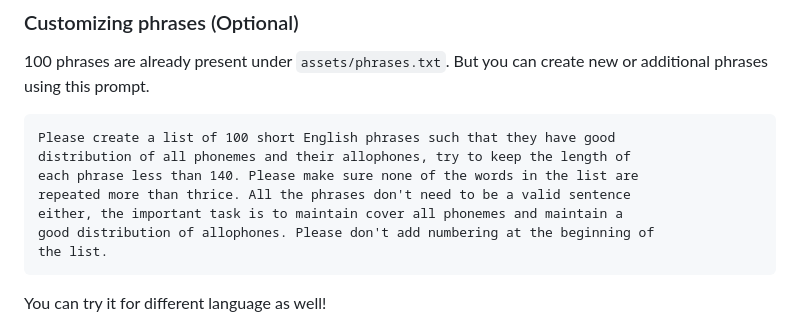
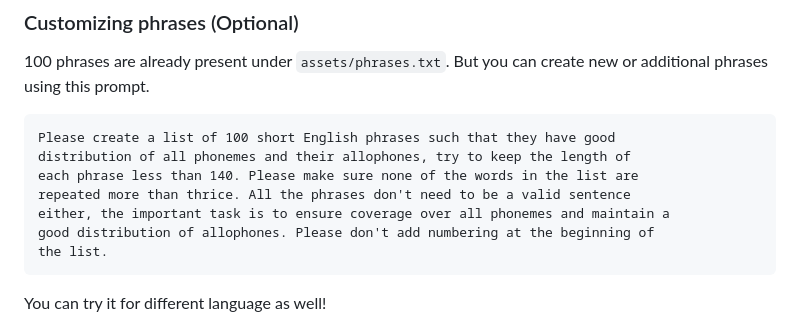
Before and after one commit to Star-Lord-XIII/project-euphonia-app, a Markdown page: README.md, the part around the change. GitHub-like rendering.

````diff
--- a/README.md
+++ b/README.md
@@ -16,7 +16,7 @@ Please create a list of 100 short English phrases such that they have good
 distribution of all phonemes and their allophones, try to keep the length of
 each phrase less than 140. Please make sure none of the words in the list are
 repeated more than thrice. All the phrases don't need to be a valid sentence
-either, the important task is to maintain cover all phonemes and maintain a
+either, the important task is to ensure coverage over all phonemes and maintain a
 good distribution of allophones. Please don't add numbering at the beginning of
 the list.
 ```
````
